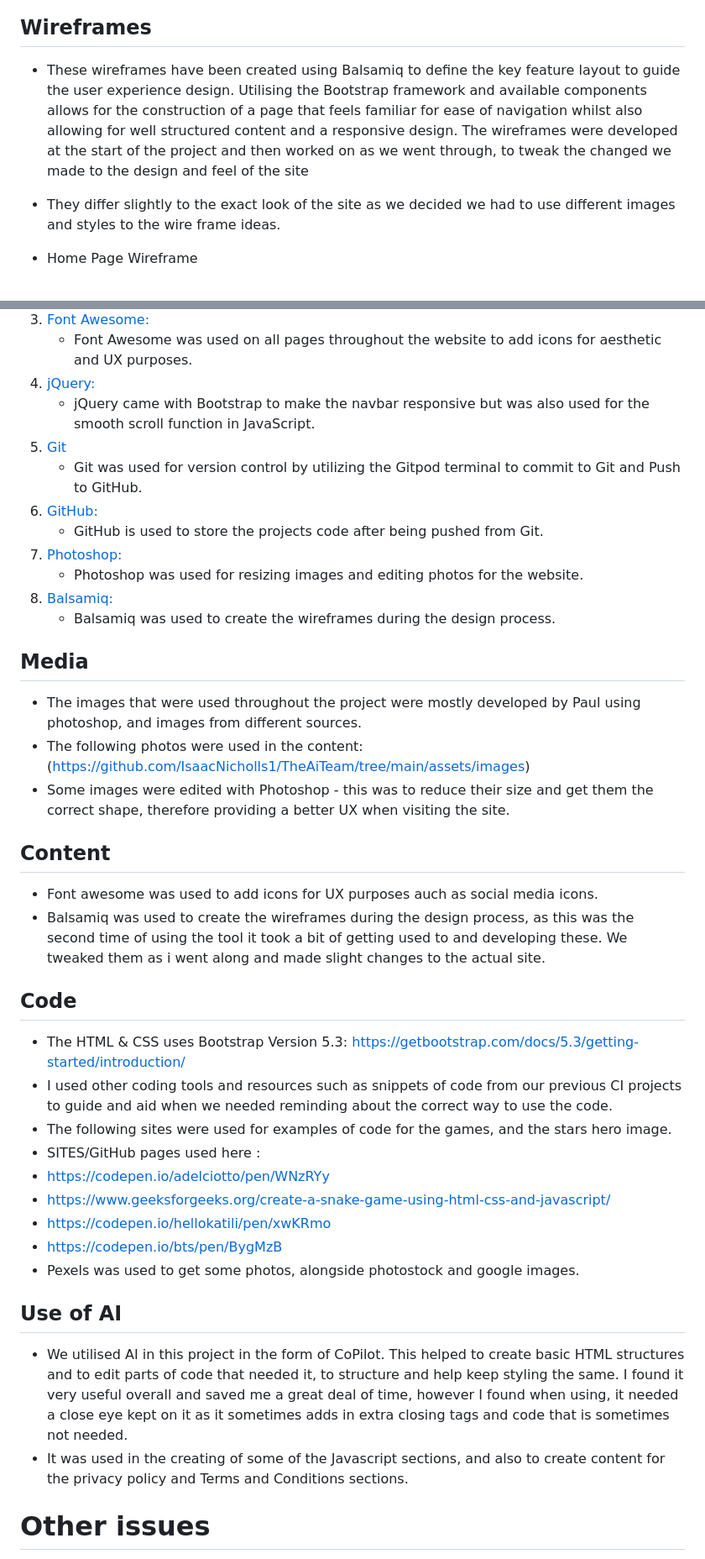
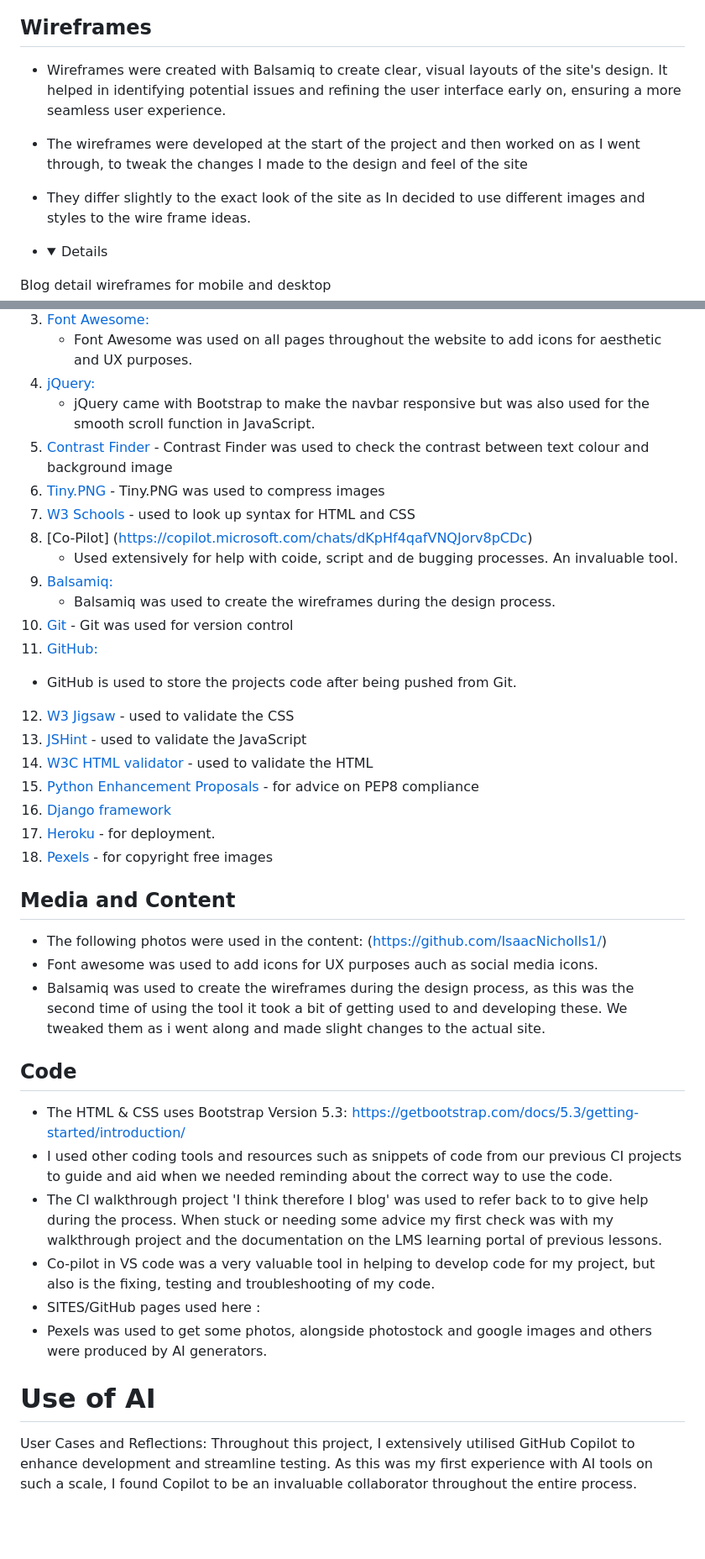
Before and after one commit to IsaacNicholls1/vin-rouge, a Markdown page: README.md, 2 parts joined by grey strips. Shown: that part at 84% size. GitHub-like rendering; folded sections open; blank space fills up the shorter version.

```diff
--- a/README.md
+++ b/README.md
@@ -248,10 +230,10 @@ The following HTML snippet is used to include a placeholder for the footer conte
 
  ## Wireframes
 
- - These wireframes have been created using Balsamiq to define the key feature layout to guide the user experience design.
- Utilising the Bootstrap framework and available components allows for the construction of a page that feels familiar for ease of navigation whilst also allowing for well structured content and a responsive design.
- The wireframes were developed at the start of the project and then worked on as we went through, to tweak the changed we made to the design and feel of the site
- - They differ slightly to the exact look of the site as we decided we had to use different images and styles to the wire frame ideas.
+ - Wireframes were created with Balsamiq to create clear, visual layouts of the site's design. It helped in identifying potential issues and refining the user interface early on, ensuring a more seamless user experience.
+ - The wireframes were developed at the start of the project and then worked on as I went through, to tweak the changes I made to the design and feel of the site
+ - They differ slightly to the exact look of the site as In decided to use different images and styles to the wire frame ideas.
 
-  - Home Page Wireframe
+  - <details>
+<summary>Blog detail wireframes for mobile and desktop</summary>
 
@@ -497,40 +517,51 @@ How I deployed this site :
    - Font Awesome was used on all pages throughout the website to add icons for aesthetic and UX purposes.
 4. [jQuery:](https://jquery.com/)
    - jQuery came with Bootstrap to make the navbar responsive but was also used for the smooth scroll function in JavaScript.
-5. [Git](https://git-scm.com/)
-   - Git was used for version control by utilizing the Gitpod terminal to commit to Git and Push to GitHub.
-7. [GitHub:](https://github.com/IsaacNicholls1/TheAiTeam)
-   - GitHub is used to store the projects code after being pushed from Git.
-8. [Photoshop:](https://www.adobe.com/ie/products/photoshop.html)
-   - Photoshop was used for resizing images and editing photos for the website.
+5. [Contrast Finder](https://app.contrast-finder.org/?lang=en)
+        - Contrast Finder was used to check the contrast between text colour and background image
+6. [Tiny.PNG](https://tinypng.com/)
+        - Tiny.PNG was used to compress images
+7. [W3 Schools](https://www.w3schools.com/)
+        - used to look up syntax for HTML and CSS
+8. [Co-Pilot] (https://copilot.microsoft.com/chats/dKpHf4qafVNQJorv8pCDc)
+   - Used extensively for help with coide, script and de bugging processes. An invaluable tool.
 9. [Balsamiq:](https://balsamiq.com/)
    - Balsamiq was used to create the wireframes during the design process.
-
-## Media
- - The images that were used throughout the project were mostly developed by Paul using photoshop, and images from different sources.
- - The following photos were used in the content: (https://github.com/IsaacNicholls1/TheAiTeam/tree/main/assets/images)
- - Some images were edited with Photoshop - this was to reduce their size and get them the correct shape, therefore providing a better UX when visiting the site.
+10. [Git](https://git-scm.com/)
+        - Git was used for version control
+11. [GitHub:](https://github.com/IsaacNicholls1/TheAiTeam)
+   - GitHub is used to store the projects code after being pushed from Git.
+12. [W3 Jigsaw](https://jigsaw.w3.org/css-validator/)
+        - used to validate the CSS
+13. [JSHint](https://jshint.com/)
+        - used to validate the JavaScript
+14. [W3C HTML validator](https://validator.w3.org/)
+        - used to validate the HTML
+15. [Python Enhancement Proposals](https://peps.python.org/pep-0008/)
+        - for advice on PEP8 compliance
+16. [Django framework](https://www.djangoproject.com/)
+17. [Heroku](https://dashboard.heroku.com/apps) - for deployment.
+18. [Pexels](https://www.pexels.com/)
+        - for copyright free images
 
 
-## Content
+## Media and Content
+
+ - The following photos were used in the content: (https://github.com/IsaacNicholls1/)
 - Font awesome was used to add icons for UX purposes auch as social media icons.
 - Balsamiq was used to create the wireframes during the design process, as this was the second time of using the tool it took a bit of getting used to and developing these. We tweaked them as i went along and made slight changes to the actual site.
 
 ## Code
 - The HTML & CSS uses Bootstrap Version 5.3: https://getbootstrap.com/docs/5.3/getting-started/introduction/
 - I used other coding tools and resources such as snippets of code from our previous CI projects to guide and aid when we needed reminding about the correct way to use the code.
-- The following sites were used for examples of code for the games, and the stars hero image.
+- The CI walkthrough project 'I think therefore I blog' was used to refer back to to give help during the process. When stuck or needing some advice my first check was with my walkthrough project and the documentation on the LMS learning portal of previous lessons.
+- Co-pilot in VS code was a very valuable tool in helping to develop code for my project, but also is the fixing, testing and troubleshooting of my code.
 - SITES/GitHub pages used here :
-- https://codepen.io/adelciotto/pen/WNzRYy
-- https://www.geeksforgeeks.org/create-a-snake-game-using-html-css-and-javascript/
-- https://codepen.io/hellokatili/pen/xwKRmo
-- https://codepen.io/bts/pen/BygMzB
-- Pexels was used to get some photos, alongside photostock and google images.
+- Pexels was used to get some photos, alongside photostock and google images and others were produced by AI generators.
 
-## Use of AI
 
-- We utilised AI in this project in the form of CoPilot. This helped to create basic HTML structures and to edit parts of code that needed it, to structure and help keep styling the same. I found it very useful overall and saved me a great deal of time, however I found when using, it needed a close eye kept on it as it sometimes adds in extra closing tags and code that is sometimes not needed.
-- It was used in the creating of some of the Javascript sections, and also to create content for the privacy policy and Terms and Conditions sections.
+# Use of AI #
 
-# Other issues #
+User Cases and Reflections:
+Throughout this project, I extensively utilised GitHub Copilot to enhance development and streamline testing. As this was my first experience with AI tools on such a scale, I found Copilot to be an invaluable collaborator throughout the entire process.
 
```
Also changed, not shown: other parts of README.md (+228 -191 lines).
